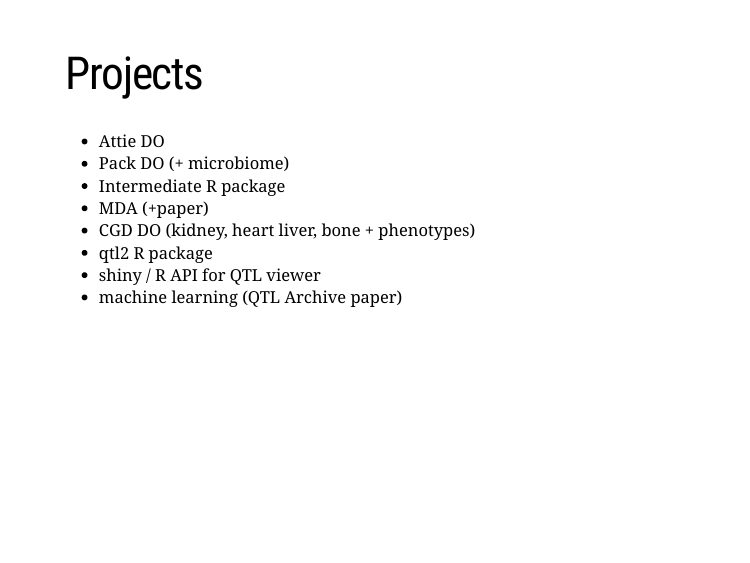
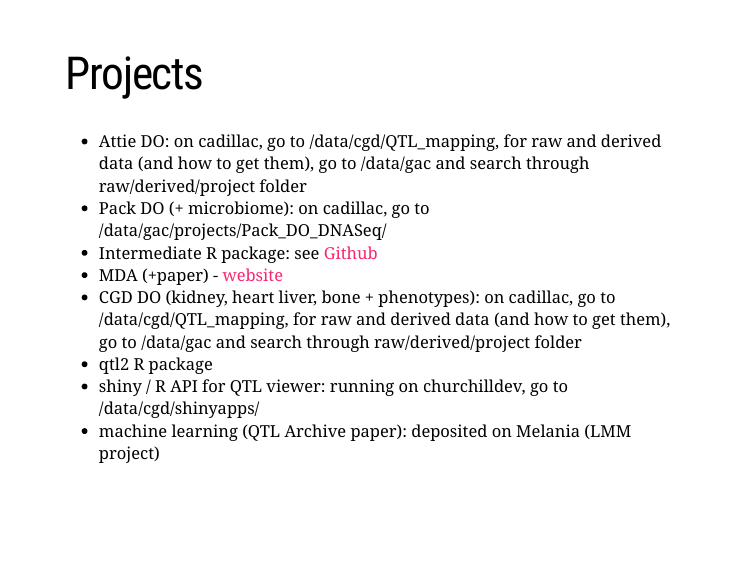
Before and after one commit to simecek/Labmeeting_2017_05, an R Markdown document (Labmeeting_2017_05.Rmd): page 11 of 14. The pictures show the slides in the output file Labmeeting_2017_05.html that the author committed with the source; the slides are laid out offline by our stand-in for remark.js, each with all of its steps uncovered, in fonts that may differ from those the slides ask for, and without slide numbers, shadows or browser add-ons; a font, style sheet, LaTeX package, included part or bibliography that could not be used is replaced or left out.

Commit message:
added links

```diff
--- a/Labmeeting_2017_05.Rmd
+++ b/Labmeeting_2017_05.Rmd
@@ -126,14 +126,14 @@ Do we believe in our results?
 
 # Projects
 
-- Attie DO
-- Pack DO (+ microbiome)
-- Intermediate R package
-- MDA (+paper)
-- CGD DO (kidney, heart liver, bone + phenotypes)
+- Attie DO: on cadillac, go to /data/cgd/QTL_mapping, for raw and derived data (and how to get them), go to /data/gac and search through raw/derived/project folder
+- Pack DO (+ microbiome): on cadillac, go to /data/gac/projects/Pack_DO_DNASeq/
+- Intermediate R package: see [Github](https://github.com/churchill-lab/intermediate)
+- MDA (+paper) - [website](http://churchill-lab.jax.org/website/MDA)
+- CGD DO (kidney, heart liver, bone + phenotypes): on cadillac, go to /data/cgd/QTL_mapping, for raw and derived data (and how to get them), go to /data/gac and search through raw/derived/project folder
 - qtl2 R package
-- shiny / R API for QTL viewer
-- machine learning (QTL Archive paper)
+- shiny / R API for QTL viewer: running on churchilldev, go to /data/cgd/shinyapps/
+- machine learning (QTL Archive paper): deposited on Melania (LMM project)
 
 ---
 
```
Also changed, not shown: Labmeeting_2017_05.html.
